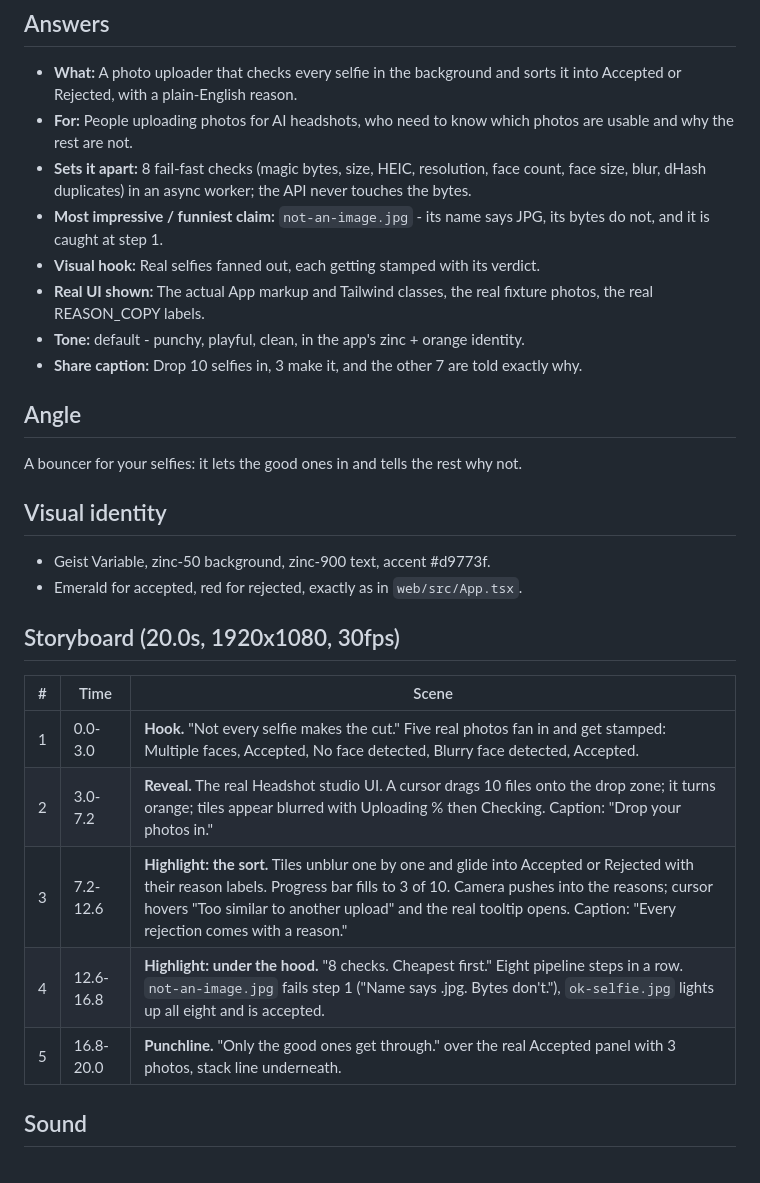
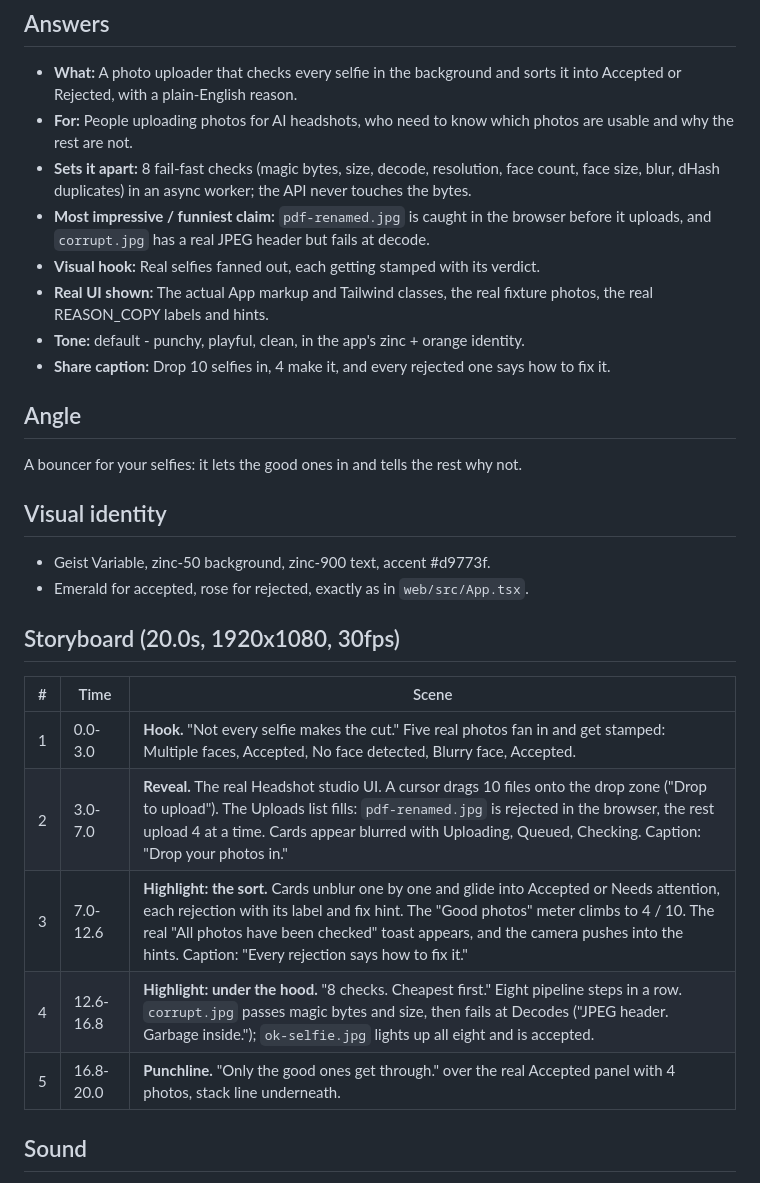
Before and after one commit to amantyagi22/aragon-first-round, a Markdown page: brag-output/brag-plan.md, the part around the change. GitHub-like rendering.

Commit message:
Re-render demo video for the refactored UI and track the deliverables again
The video now shows the current upload flow: the Uploads list with the
browser rejecting pdf-renamed.jpg, Needs attention cards with fix hints,
the Good photos meter, and corrupt.jpg failing at decode in the pipeline.
README no longer mentions hover tooltips, which the UI replaced with inline
hints, and .gitignore ignores only the video's work folder.

```diff
--- a/brag-output/brag-plan.md
+++ b/brag-output/brag-plan.md
@@ -4,12 +4,12 @@
 
 - **What:** A photo uploader that checks every selfie in the background and sorts it into Accepted or Rejected, with a plain-English reason.
 - **For:** People uploading photos for AI headshots, who need to know which photos are usable and why the rest are not.
-- **Sets it apart:** 8 fail-fast checks (magic bytes, size, HEIC, resolution, face count, face size, blur, dHash duplicates) in an async worker; the API never touches the bytes.
-- **Most impressive / funniest claim:** `not-an-image.jpg` - its name says JPG, its bytes do not, and it is caught at step 1.
+- **Sets it apart:** 8 fail-fast checks (magic bytes, size, decode, resolution, face count, face size, blur, dHash duplicates) in an async worker; the API never touches the bytes.
+- **Most impressive / funniest claim:** `pdf-renamed.jpg` is caught in the browser before it uploads, and `corrupt.jpg` has a real JPEG header but fails at decode.
 - **Visual hook:** Real selfies fanned out, each getting stamped with its verdict.
-- **Real UI shown:** The actual App markup and Tailwind classes, the real fixture photos, the real REASON_COPY labels.
+- **Real UI shown:** The actual App markup and Tailwind classes, the real fixture photos, the real REASON_COPY labels and hints.
 - **Tone:** default - punchy, playful, clean, in the app's zinc + orange identity.
-- **Share caption:** Drop 10 selfies in, 3 make it, and the other 7 are told exactly why.
+- **Share caption:** Drop 10 selfies in, 4 make it, and every rejected one says how to fix it.
 
 ## Angle
 
@@ -18,17 +18,17 @@ A bouncer for your selfies: it lets the good ones in and tells the rest why not.
 ## Visual identity
 
 - Geist Variable, zinc-50 background, zinc-900 text, accent #d9773f.
-- Emerald for accepted, red for rejected, exactly as in `web/src/App.tsx`.
+- Emerald for accepted, rose for rejected, exactly as in `web/src/App.tsx`.
 
 ## Storyboard (20.0s, 1920x1080, 30fps)
 
 | # | Time | Scene |
 |---|---|---|
-| 1 | 0.0-3.0 | **Hook.** "Not every selfie makes the cut." Five real photos fan in and get stamped: Multiple faces, Accepted, No face detected, Blurry face detected, Accepted. |
-| 2 | 3.0-7.2 | **Reveal.** The real Headshot studio UI. A cursor drags 10 files onto the drop zone; it turns orange; tiles appear blurred with Uploading % then Checking. Caption: "Drop your photos in." |
-| 3 | 7.2-12.6 | **Highlight: the sort.** Tiles unblur one by one and glide into Accepted or Rejected with their reason labels. Progress bar fills to 3 of 10. Camera pushes into the reasons; cursor hovers "Too similar to another upload" and the real tooltip opens. Caption: "Every rejection comes with a reason." |
-| 4 | 12.6-16.8 | **Highlight: under the hood.** "8 checks. Cheapest first." Eight pipeline steps in a row. `not-an-image.jpg` fails step 1 ("Name says .jpg. Bytes don't."), `ok-selfie.jpg` lights up all eight and is accepted. |
-| 5 | 16.8-20.0 | **Punchline.** "Only the good ones get through." over the real Accepted panel with 3 photos, stack line underneath. |
+| 1 | 0.0-3.0 | **Hook.** "Not every selfie makes the cut." Five real photos fan in and get stamped: Multiple faces, Accepted, No face detected, Blurry face, Accepted. |
+| 2 | 3.0-7.0 | **Reveal.** The real Headshot studio UI. A cursor drags 10 files onto the drop zone ("Drop to upload"). The Uploads list fills: `pdf-renamed.jpg` is rejected in the browser, the rest upload 4 at a time. Cards appear blurred with Uploading, Queued, Checking. Caption: "Drop your photos in." |
+| 3 | 7.0-12.6 | **Highlight: the sort.** Cards unblur one by one and glide into Accepted or Needs attention, each rejection with its label and fix hint. The "Good photos" meter climbs to 4 / 10. The real "All photos have been checked" toast appears, and the camera pushes into the hints. Caption: "Every rejection says how to fix it." |
+| 4 | 12.6-16.8 | **Highlight: under the hood.** "8 checks. Cheapest first." Eight pipeline steps in a row. `corrupt.jpg` passes magic bytes and size, then fails at Decodes ("JPEG header. Garbage inside."); `ok-selfie.jpg` lights up all eight and is accepted. |
+| 5 | 16.8-20.0 | **Punchline.** "Only the good ones get through." over the real Accepted panel with 4 photos, stack line underneath. |
 
 ## Sound
 
```
Also changed, not shown: README.md (+3 -3 lines), brag-output/brag.jpg, 4 other files.
